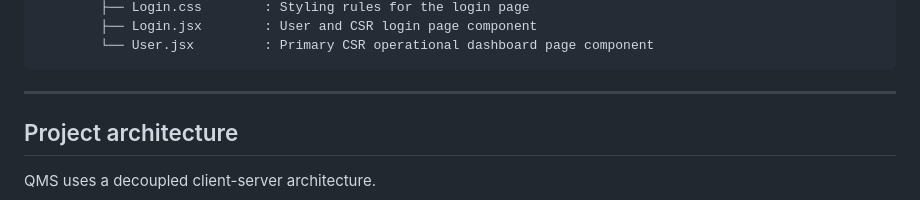
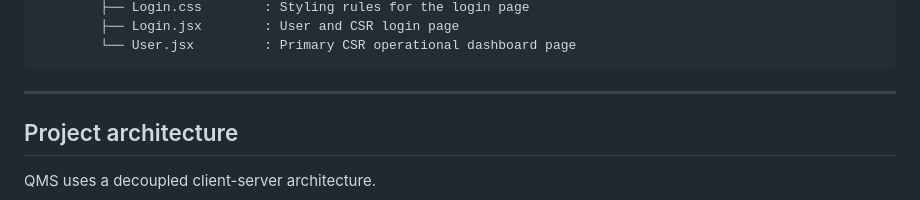
Before and after one commit to RandomMoh/bmsheet-v2-qms, a Markdown page: README.md, the part around one of its changes. Rendered like a GitHub page.

Commit message:
clean readme tree

````diff
--- a/README.md
+++ b/README.md
@@ -108,6 +91,6 @@ Query Management System (QMS) is an operational intelligence dashboard, CSR shif
         ├── Login.css        : Styling rules for the login page
-        ├── Login.jsx        : User and CSR login page component
-        └── User.jsx         : Primary CSR operational dashboard page component
+        ├── Login.jsx        : User and CSR login page
+        └── User.jsx         : Primary CSR operational dashboard page
 ```
 
 ---
````
Also changed, not shown: other parts of README.md (+54 -71 lines).
